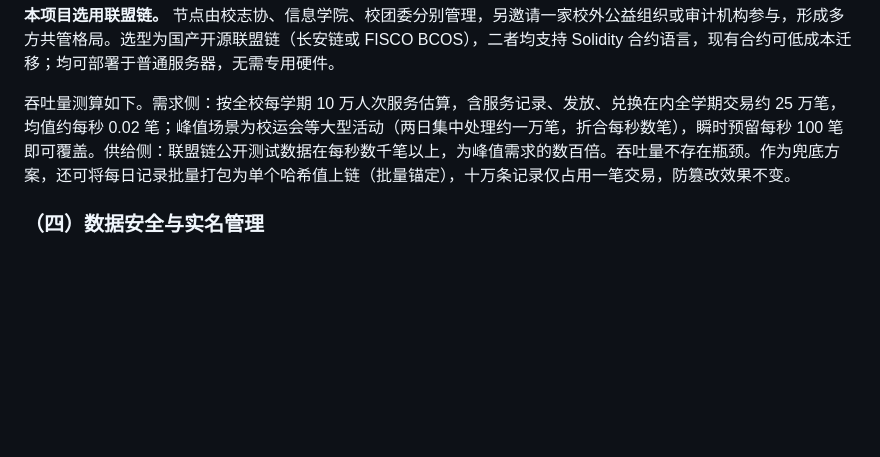
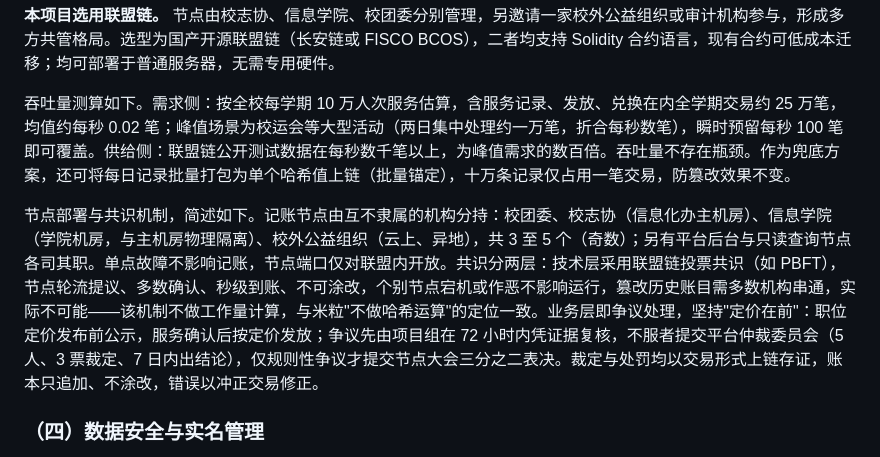
Before and after one commit to Fishman-free/RUCDAO, a Markdown page: docs/03-RUCDAO项目计划书.md, the part around the change. GitHub-like rendering; blank space fills up the shorter version.

Commit message:
docs: 技术底层补节点部署与共识机制(两段简版)

```diff
--- a/docs/03-RUCDAO项目计划书.md
+++ b/docs/03-RUCDAO项目计划书.md
@@ -99,6 +99,8 @@ RUCDAO 是人大校内志愿服务的统一平台，覆盖"找项目、报名、
 **本项目选用联盟链。** 节点由校志协、信息学院、校团委分别管理，另邀请一家校外公益组织或审计机构参与，形成多方共管格局。选型为国产开源联盟链（长安链或 FISCO BCOS），二者均支持 Solidity 合约语言，现有合约可低成本迁移；均可部署于普通服务器，无需专用硬件。
 
 吞吐量测算如下。需求侧：按全校每学期 10 万人次服务估算，含服务记录、发放、兑换在内全学期交易约 25 万笔，均值约每秒 0.02 笔；峰值场景为校运会等大型活动（两日集中处理约一万笔，折合每秒数笔），瞬时预留每秒 100 笔即可覆盖。供给侧：联盟链公开测试数据在每秒数千笔以上，为峰值需求的数百倍。吞吐量不存在瓶颈。作为兜底方案，还可将每日记录批量打包为单个哈希值上链（批量锚定），十万条记录仅占用一笔交易，防篡改效果不变。
+
+节点部署与共识机制，简述如下。记账节点由互不隶属的机构分持：校团委、校志协（信息化办主机房）、信息学院（学院机房，与主机房物理隔离）、校外公益组织（云上、异地），共 3 至 5 个（奇数）；另有平台后台与只读查询节点各司其职。单点故障不影响记账，节点端口仅对联盟内开放。共识分两层：技术层采用联盟链投票共识（如 PBFT），节点轮流提议、多数确认、秒级到账、不可涂改，个别节点宕机或作恶不影响运行，篡改历史账目需多数机构串通，实际不可能——该机制不做工作量计算，与米粒"不做哈希运算"的定位一致。业务层即争议处理，坚持"定价在前"：职位定价发布前公示，服务确认后按定价发放；争议先由项目组在 72 小时内凭证据复核，不服者提交平台仲裁委员会（5 人、3 票裁定、7 日内出结论），仅规则性争议才提交节点大会三分之二表决。裁定与处罚均以交易形式上链存证，账本只追加、不涂改，错误以冲正交易修正。
 
 ### （四）数据安全与实名管理
 
```
